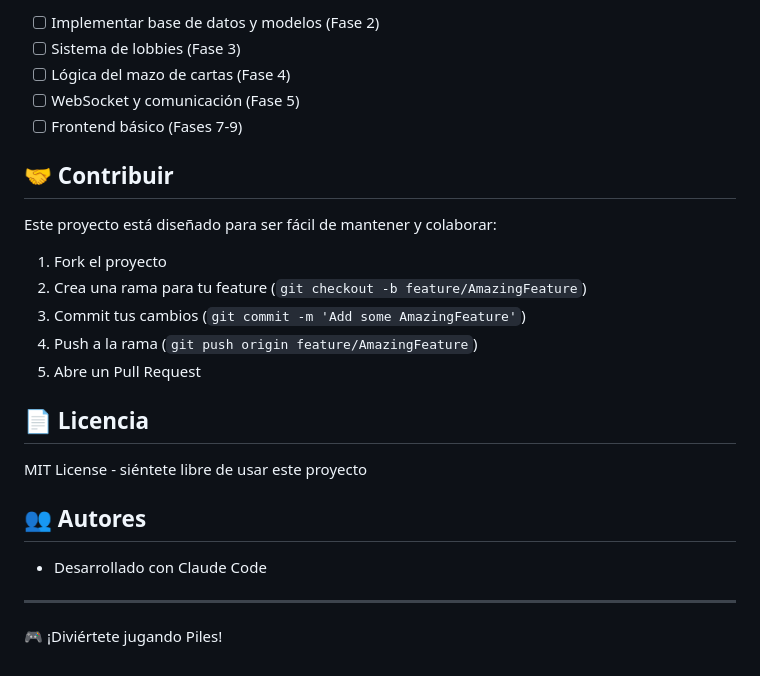
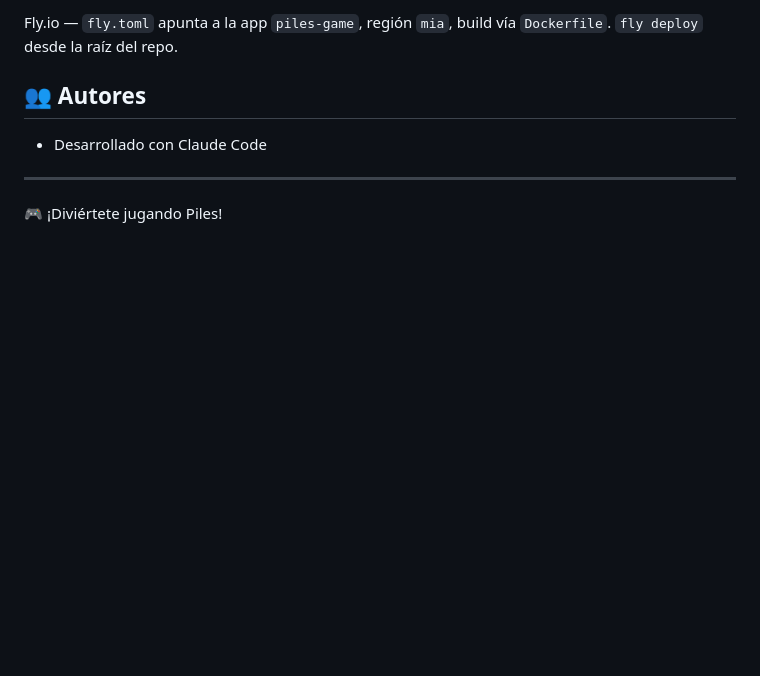
Before and after one commit to ZBishopM/piles-game, a Markdown page: README.md, the part around one of its changes. Rendered like a GitHub page; blank space fills up the shorter version.

```diff
--- a/README.md
+++ b/README.md
@@ -142,22 +83,5 @@ docker exec -it piles-postgres psql -U piles_user -d piles_db -c "\dt"
 
-- [ ] Implementar base de datos y modelos (Fase 2)
-- [ ] Sistema de lobbies (Fase 3)
-- [ ] Lógica del mazo de cartas (Fase 4)
-- [ ] WebSocket y comunicación (Fase 5)
-- [ ] Frontend básico (Fases 7-9)
-
-## 🤝 Contribuir
-
-Este proyecto está diseñado para ser fácil de mantener y colaborar:
-1. Fork el proyecto
-2. Crea una rama para tu feature (`git checkout -b feature/AmazingFeature`)
-3. Commit tus cambios (`git commit -m 'Add some AmazingFeature'`)
-4. Push a la rama (`git push origin feature/AmazingFeature`)
-5. Abre un Pull Request
-
-## 📄 Licencia
-
-MIT License - siéntete libre de usar este proyecto
+Fly.io — `fly.toml` apunta a la app `piles-game`, región `mia`, build vía `Dockerfile`. `fly deploy` desde la raíz del repo.
 
 ## 👥 Autores
 
```
Also changed, not shown: other parts of README.md (+46 -105 lines).
